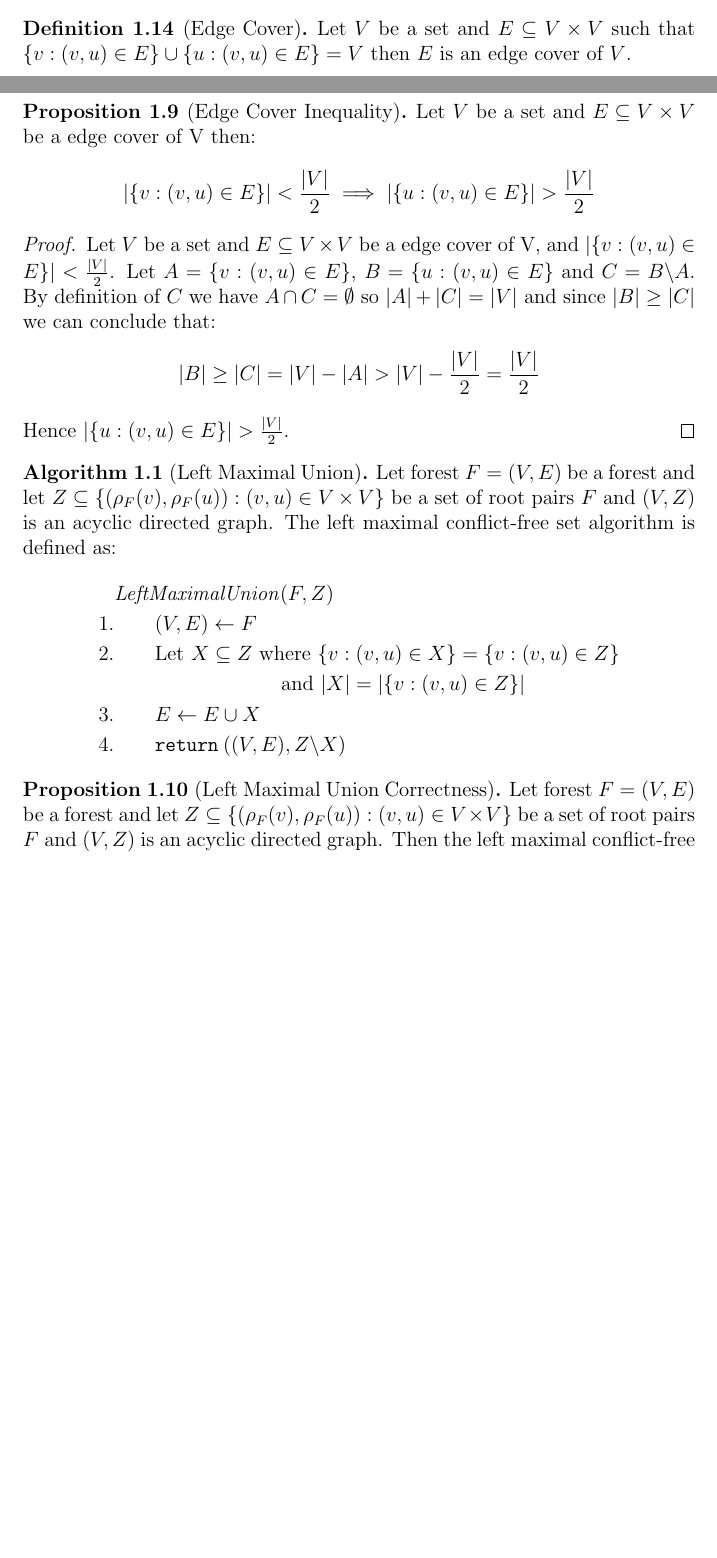
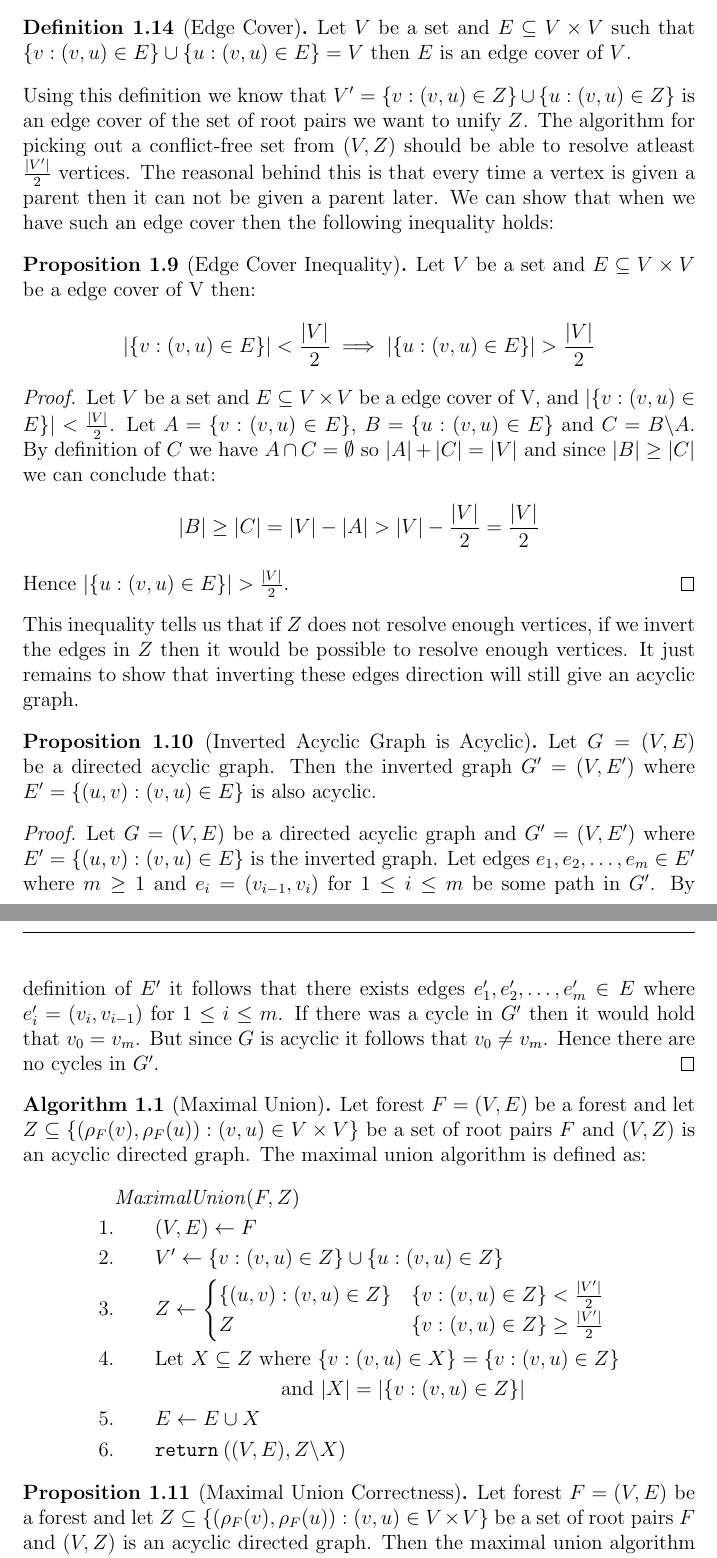
Before and after one commit to WilliamDue/unionfind, a LaTeX document (main.tex): two parts of pages 9 and 10 of 15 before the commit and two parts of pages 10 and 11 of 16 after it, joined at a grey line, cut so that both start at the same text, the shorter picture padded with empty space. Compiled offline with pdfLaTeX.

Commit message:
Some more, need a break.

```diff
--- a/main.tex
+++ b/main.tex
@@ -702,3 +711,10 @@ This will ensure that the picked out edges forms a forest.
     Let $V$ be a set and $E \subseteq V \times V$ such that $\{v : (v, u) \in
     E\} \cup \{u : (v, u) \in E\} = V$ then $E$ is an edge cover of $V$.
 \end{definition}
+\noindent Using this definition we know that $V' = \{v : (v, u) \in Z\} \cup \{u
+: (v, u) \in Z\}$ is an edge cover of the set of root pairs we want to unify
+$Z$. The algorithm for picking out a conflict-free set from $(V, Z)$ should be
+able to resolve atleast $\frac{|V'|}{2}$ vertices. The reasonal behind this is
+that every time a vertex is given a parent then it can not be given a parent
+later. We can show that when we have such an edge cover then the following
+inequality holds:
@@ -720,43 +735,49 @@ This will ensure that the picked out edges forms a forest.
     \end{align*}
     Hence $|\{u : (v, u) \in E\}| > \frac{|V|}{2}$.
 \end{proof}
+\noindent This inequality tells us that if $Z$ does not resolve enough vertices,
+if we invert the edges in $Z$ then it would be possible to resolve enough
+vertices. It just remains to show that inverting these edges direction will
+still give an acyclic graph.
+\begin{proposition}[Inverted Acyclic Graph is Acyclic]\label{prop:inverted-acyclic-graph}
+  Let $G = (V, E)$ be a directed acyclic graph. Then the inverted graph $G' =
+  (V, E')$ where $E' = \{(u, v) : (v, u) \in E\}$ is also acyclic.
+\end{proposition}
+\begin{proof}
+  Let $G = (V, E)$ be a directed acyclic graph and $G' = (V, E')$ where $E' =
+  \{(u, v) : (v, u) \in E\}$ is the inverted graph. Let edges $e_1, e_2,
+  \ldots, e_m \in E'$ where $m \geq 1$ and $e_i = (v_{i-1}, v_i)$ for $1 \leq
+  i \leq m$ be some path in $G'$. By definition of $E'$ it follows that there
+  exists edges $e'_1, e'_2, \ldots, e'_m \in E$ where $e'_i = (v_i, v_{i-1})$
+  for $1 \leq i \leq m$. If there was a cycle in $G'$ then it would hold that
+  $v_0 = v_m$. But since $G$ is acyclic it follows that $v_0 \neq v_m$. Hence
+  there are no cycles in $G'$.
+\end{proof}
 
-% \begin{proposition}[Inverted Acyclic Graph is Acyclic]\label{prop:inverted-acyclic-graph}
-%   Let $G = (V, E)$ be a directed acyclic graph. Then the inverted graph $G' =
-%   (V, E')$ where $E' = \{(u, v) : (v, u) \in E\}$ is also acyclic.
-% \end{proposition}
-% \begin{proof}
-%   Let $G = (V, E)$ be a directed acyclic graph and $G' = (V, E')$ where $E' =
-%   \{(u, v) : (v, u) \in E\}$ is the inverted graph. Let edges $e_1, e_2,
-%   \ldots, e_m \in E'$ where $m \geq 1$ and $e_i = (v_{i-1}, v_i)$ for $1 \leq
-%   i \leq m$ be some path in $G'$. By definition of $E'$ it follows that there
-%   exists edges $e'_1, e'_2, \ldots, e'_m \in E$ where $e'_i = (v_i, v_{i-1})$
-%   for $1 \leq i \leq m$. If there was a cycle in $G'$ then it would hold that
-%   $v_0 = v_m$. But since $G$ is acyclic it follows that $v_0 \neq v_m$. Hence
-%   there are no cycles in $G'$.
-% \end{proof}
-
-\begin{algorithm}[Left Maximal Union]\label{alg:left-maximal-union}
-  Let forest $F = (V, E)$ be a forest and let $Z \subseteq \{(\rho_F(v),
-  \rho_F(u)) : (v, u) \in V \times V\}$ be a set of root pairs $F$ and $(V,
-  Z)$ is an acyclic directed graph. The left maximal conflict-free set
-  algorithm is defined as:
+\begin{algorithm}[Maximal Union]\label{alg:maximal-union} Let forest $F = (V,
+  E)$ be a forest and let $Z \subseteq \{(\rho_F(v), \rho_F(u)) : (v, u) \in V
+  \times V\}$ be a set of root pairs $F$ and $(V, Z)$ is an acyclic directed
+  graph. The maximal union algorithm is defined as:
   \begin{align*}
-    & \id{LeftMaximalUnion}(F, Z) \\
+    & \id{MaximalUnion}(F, Z) \\
     1. & \qquad (V, E) \leftarrow F \\
-    2. & \qquad \text{Let } X \subseteq Z \text{ where } \{v : (v, u) \in X\} = \{v : (v, u) \in Z\} \\
+    2. & \qquad V' \leftarrow \{v : (v, u) \in Z\} \cup \{u : (v, u) \in Z\} \\
+    3. & \qquad Z \leftarrow \begin{cases}
+      \{(u, v) : (v, u) \in Z\} & \{v : (v, u) \in Z\} < \frac{|V'|}{2} \\
+      Z & \{v : (v, u) \in Z\} \geq \frac{|V'|}{2}
+    \end{cases} \\
+    4. & \qquad \text{Let } X \subseteq Z \text{ where } \{v : (v, u) \in X\} = \{v : (v, u) \in Z\} \\
     & \qquad \qquad \qquad \quad \: \: \:
     \: \text{ and } |X| = |\{v : (v, u) \in Z\}| \\
-    3. & \qquad E \leftarrow E \cup X \\
-    4. & \qquad \kw{return} \: ((V, E), Z \backslash X)
+    5. & \qquad E \leftarrow E \cup X \\
+    6. & \qquad \kw{return} \: ((V, E), Z \backslash X)
   \end{align*}
 \end{algorithm}
-\begin{proposition}[Left Maximal Union Correctness]\label{prop:left-maximal-union-correctness}
+\begin{proposition}[Maximal Union Correctness]\label{prop:maximal-union-correctness}
   Let forest $F = (V, E)$ be a forest and let $Z \subseteq \{(\rho_F(v),
-  \rho_F(u)) : (v, u) \in V \times V\}$ be a set of root pairs $F$ and $(V,
-  Z)$ is an acyclic directed graph. Then the left maximal conflict-free set
-  algorithm returns a forest $F' = (V, E')$ and a conflict-free set $X
-  \subseteq Z$ in $F$.
+  \rho_F(u)) : (v, u) \in V \times V\}$ be a set of root pairs $F$ and $(V, Z)$
+  is an acyclic directed graph. Then the maximal union algorithm returns a
+  forest $F' = (V, E')$ and a conflict-free set $X \subseteq Z$ in $F$.
 \end{proposition}
 \begin{proof}
   Let forest $F = (V, E)$ be a forest and let $Z \subseteq \{(\rho_F(v),
```
Also changed, not shown: main.pdf, main.tex (25 more changed lines).
